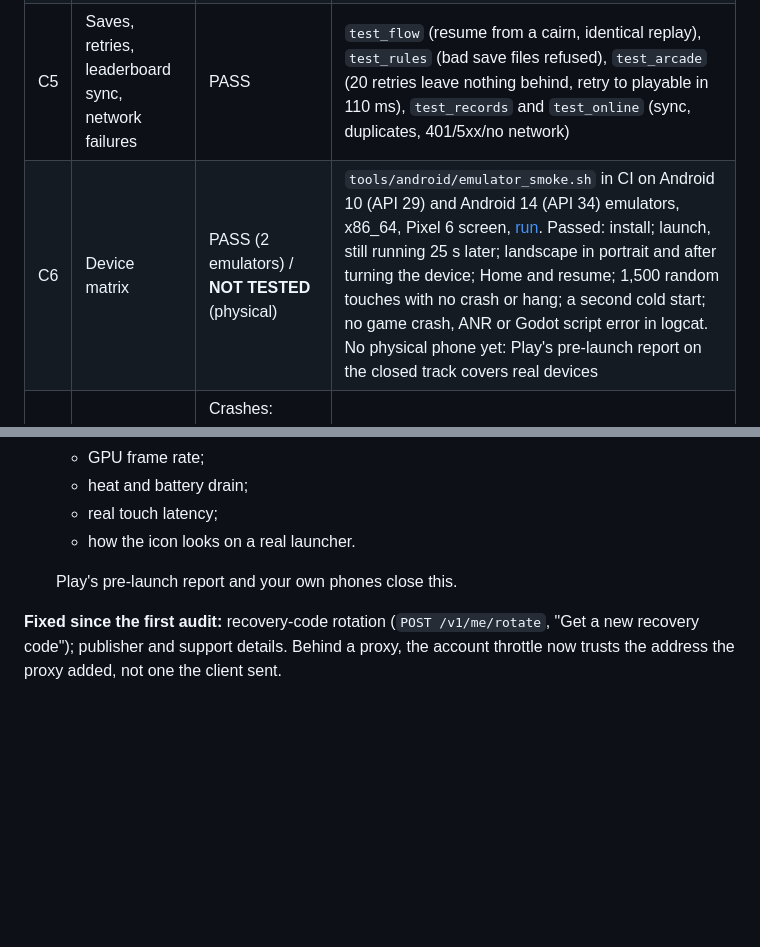
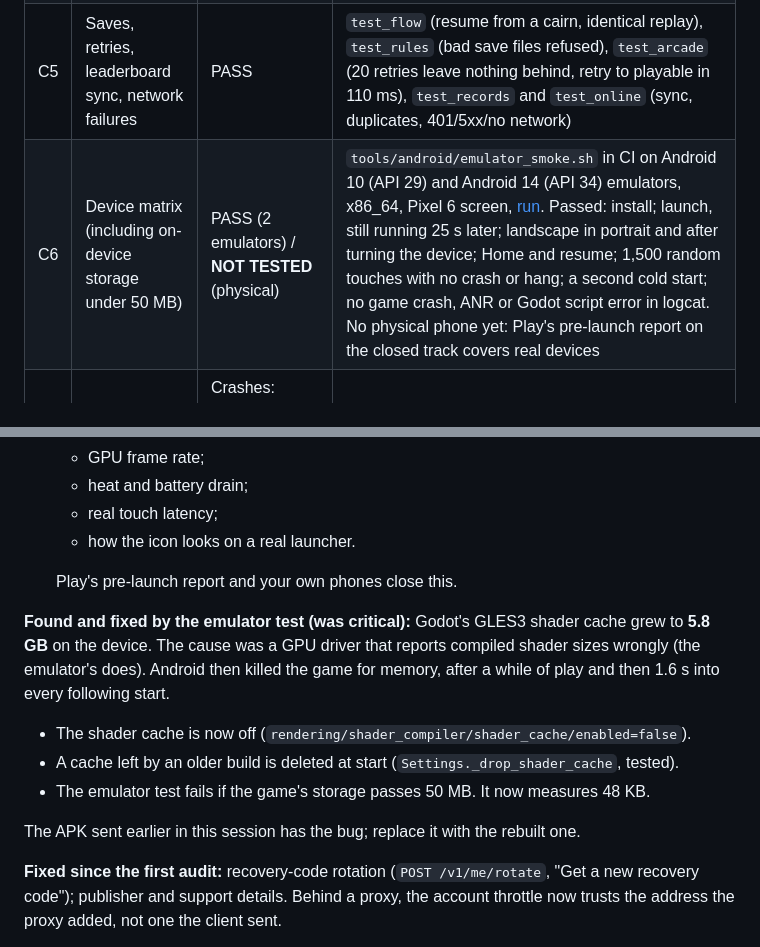
Before and after one commit to aking-beep/climb-up, a Markdown page: docs/release/beta-readiness-report.md, 2 parts joined by grey strips. Drawn GitHub-style; blank space fills up the shorter version.

Commit message:
Readiness report: the shader-cache bug the emulator test found, and its fix
Co-Authored-By: Claude Opus 5.5 <noreply@anthropic.com>
Claude-Session: https://claude.ai/code/session_012oiSSfW9xutsnQ4PA8cAQG

```diff
--- a/docs/release/beta-readiness-report.md
+++ b/docs/release/beta-readiness-report.md
@@ -76,7 +76,7 @@ Classifications:
 | C3 | Every Crag route | PASS | `test_crag` › every route is led to the anchor: the lesson and all six graded routes (4 to 7a) sent by the bot with every bolt clipped. `test_records` and `test_online` send today's Daily route |
 | C4 | Full Kilimanjaro campaign | PASS (automated) / NOT TESTED (human) | New `test_campaign`: seeds 7, 8 and 9 go from the gate to the walk-out through the `Expedition` autoload. Every camp card is played; Lava Tower, Barranco Wall, summit night and the descent each open with their brief, and their outcomes land; the save reloads identically at every step; the run is recorded as a completion. Each climb is also played for real by bots (`test_climbs`, `test_barranco`, `test_descent`). No human has played it end to end on a phone |
 | C5 | Saves, retries, leaderboard sync, network failures | PASS | `test_flow` (resume from a cairn, identical replay), `test_rules` (bad save files refused), `test_arcade` (20 retries leave nothing behind, retry to playable in 110 ms), `test_records` and `test_online` (sync, duplicates, 401/5xx/no network) |
-| C6 | Device matrix | PASS (2 emulators) / **NOT TESTED** (physical) | `tools/android/emulator_smoke.sh` in CI on Android 10 (API 29) and Android 14 (API 34) emulators, x86_64, Pixel 6 screen, [run](https://github.com/aking-beep/climb-up/actions/runs/38795755668). Passed: install; launch, still running 25 s later; landscape in portrait and after turning the device; Home and resume; 1,500 random touches with no crash or hang; a second cold start; no game crash, ANR or Godot script error in logcat. No physical phone yet: Play's pre-launch report on the closed track covers real devices |
+| C6 | Device matrix (including on-device storage under 50 MB) | PASS (2 emulators) / **NOT TESTED** (physical) | `tools/android/emulator_smoke.sh` in CI on Android 10 (API 29) and Android 14 (API 34) emulators, x86_64, Pixel 6 screen, [run](https://github.com/aking-beep/climb-up/actions/runs/38795755668). Passed: install; launch, still running 25 s later; landscape in portrait and after turning the device; Home and resume; 1,500 random touches with no crash or hang; a second cold start; no game crash, ANR or Godot script error in logcat. No physical phone yet: Play's pre-launch report on the closed track covers real devices |
 | C7 | Frame rate, touch latency, thermal, crashes | Crashes: PASS (emulator) / frame rate, touch latency, thermal: **NOT TESTED** (physical) | Emulator: cold start 2.0 s to first frame (API 34); memory 161–164 MB PSS; no crash in 1,500 random touches on either Android version. Desktop CPU per frame: 0.5–1.1 ms. GPU frame rate, thermal and touch latency need real phones |
 
 ## D. Store compliance
@@ -170,6 +170,19 @@ audit are resolved or reduced to account steps:
 
    Play's pre-launch report and your own phones close this.
 
+**Found and fixed by the emulator test (was critical):** Godot's GLES3
+shader cache grew to **5.8 GB** on the device. The cause was a GPU driver
+that reports compiled shader sizes wrongly (the emulator's does). Android
+then killed the game for memory, after a while of play and then 1.6 s
+into every following start.
+- The shader cache is now off (`rendering/shader_compiler/shader_cache/enabled=false`).
+- A cache left by an older build is deleted at start (`Settings._drop_shader_cache`, tested).
+- The emulator test fails if the game's storage passes 50 MB. It now
+  measures 48 KB.
+
+The APK sent earlier in this session has the bug; replace it with the
+rebuilt one.
+
 **Fixed since the first audit:** recovery-code rotation (`POST
 /v1/me/rotate`, "Get a new recovery code"); publisher and support
 details. Behind a proxy, the account throttle now trusts the address the
```
